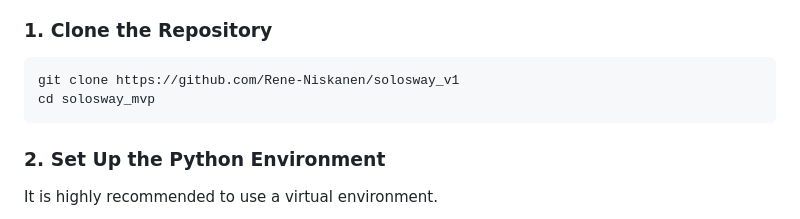
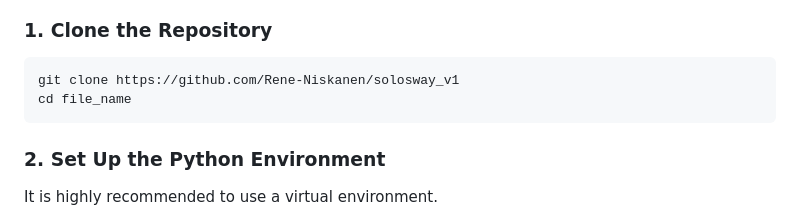
Before and after one commit to Rene-Niskanen/solosway_v1, a Markdown page: README.md, the part around the change. Drawn GitHub-style.

Commit message:
filename

````diff
--- a/README.md
+++ b/README.md
@@ -44,7 +44,7 @@ Follow these instructions to get the application running locally for development
 
 ```bash
 git clone https://github.com/Rene-Niskanen/solosway_v1
-cd solosway_mvp
+cd file_name
 ```
 
 ### 2. Set Up the Python Environment
````
